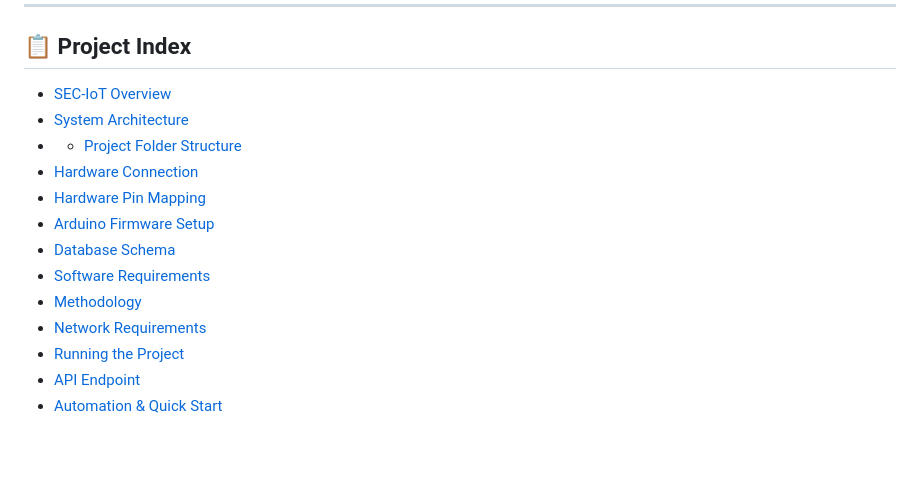
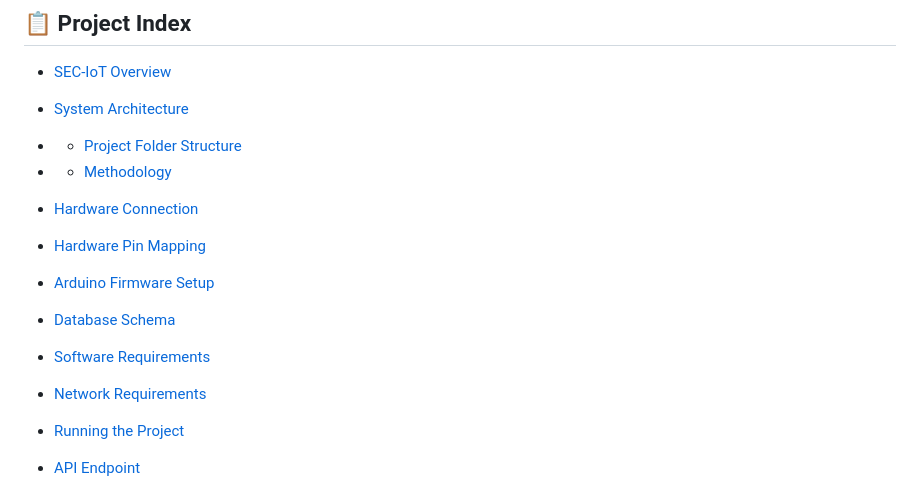
Before and after one commit to Showkot-Hosen-10/SEC_IoT, a Markdown page: README.md, the part around the change. Drawn GitHub-style; blank space fills up the shorter version.

```diff
--- a/README.md
+++ b/README.md
@@ -8,12 +8,13 @@
 * [SEC-IoT Overview](#sec-iot-overview)
 * [System Architecture](#system-architecture)
 * * [Project Folder Structure](#project-folder-structure)
+* * [Methodology](#methodology)
 * [Hardware Connection](#hardware-connection)
 * [Hardware Pin Mapping](#hardware-pin-mapping)
 * [Arduino Firmware Setup](#arduino-firmware-setup)
 * [Database Schema](#database-schema)
 * [Software Requirements](#software-requirements)
-* [Methodology](#methodology)
+
 * [Network Requirements](#network-requirements)
 * [Running the Project](#running-the-project)
 * [API Endpoint](#api-endpoint)
```
